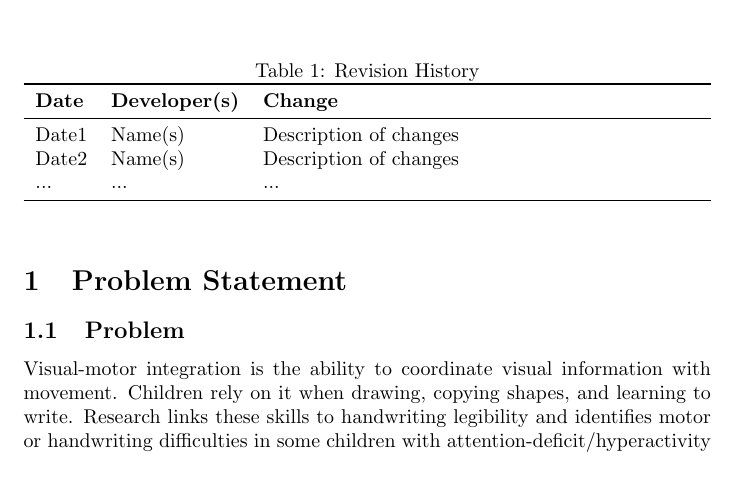
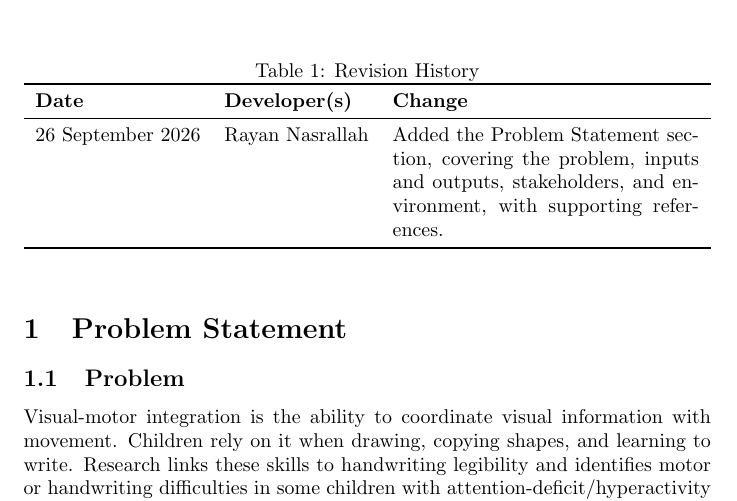
Before and after one commit to AHMEDELZARIA/squigglr, a LaTeX document (docs/ProblemStatementAndGoals/ProblemStatement.tex): part of page 1 of 5, cut so that both start at the same text, the shorter picture padded with empty space. Compiled offline with pdfLaTeX; a LaTeX package or settings file that is missing is left out.

Commit message:
docs: fill in team and author details (#23)
Replace the shared template placeholders so every document title page shows Team #17, Squigglr and the five member names instead of ProgName and Student 1 name, and replace the Problem Statement revision history placeholder rows with the first real entry.

```diff
--- a/docs/ProblemStatementAndGoals/ProblemStatement.tex
+++ b/docs/ProblemStatementAndGoals/ProblemStatement.tex
@@ -22,9 +22,9 @@
 \toprule
 \textbf{Date} & \textbf{Developer(s)} & \textbf{Change}\\
 \midrule
-Date1 & Name(s) & Description of changes\\
-Date2 & Name(s) & Description of changes\\
-... & ... & ...\\
+26 September 2026 & Rayan Nasrallah & Added the Problem Statement section,
+covering the problem, inputs and outputs, stakeholders, and environment, with
+supporting references.\\
 \bottomrule
 \end{tabularx}
 \end{table}
```
Also changed, not shown: 1 other file.
